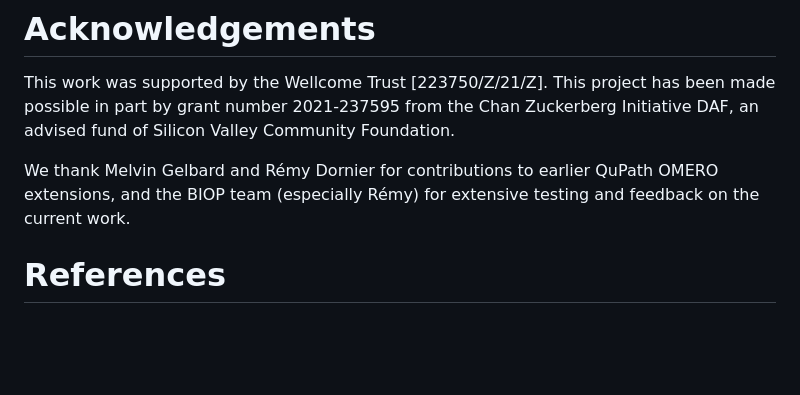
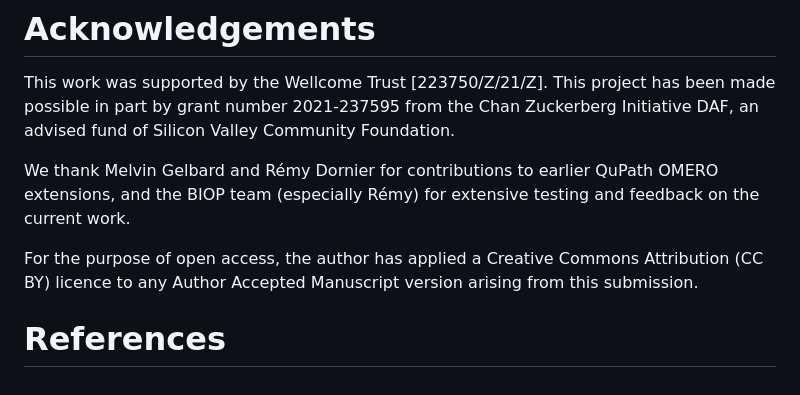
Before and after one commit to qupath/qupath-extension-omero, a Markdown page: paper/paper.md, the part around the change. GitHub-like rendering; blank space fills up the shorter version.

Commit message:
Add CC BY statement
Following institutional policy

```diff
--- a/paper/paper.md
+++ b/paper/paper.md
@@ -136,4 +136,6 @@ This project has been made possible in part by grant number 2021-237595 from the
 
 We thank Melvin Gelbard and Rémy Dornier for contributions to earlier QuPath OMERO extensions, and the BIOP team (especially Rémy) for extensive testing and feedback on the current work.
 
+For the purpose of open access, the author has applied a Creative Commons Attribution (CC BY) licence to any Author Accepted Manuscript version arising from this submission.
+
 # References
```
